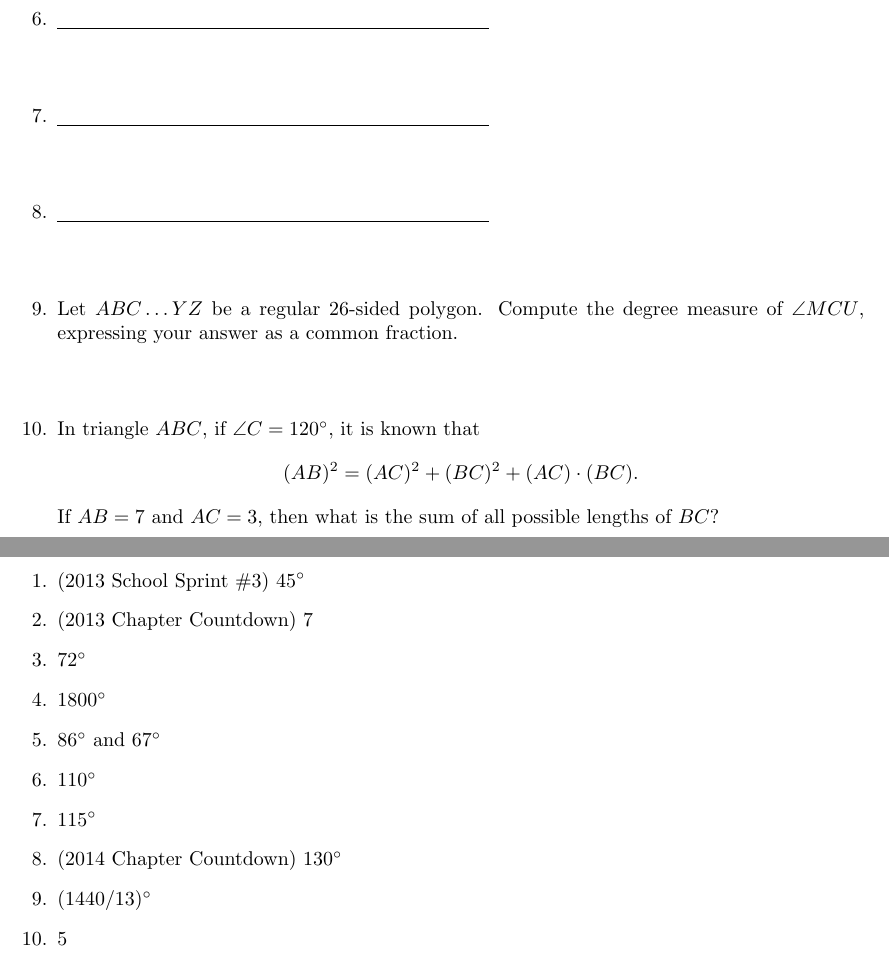
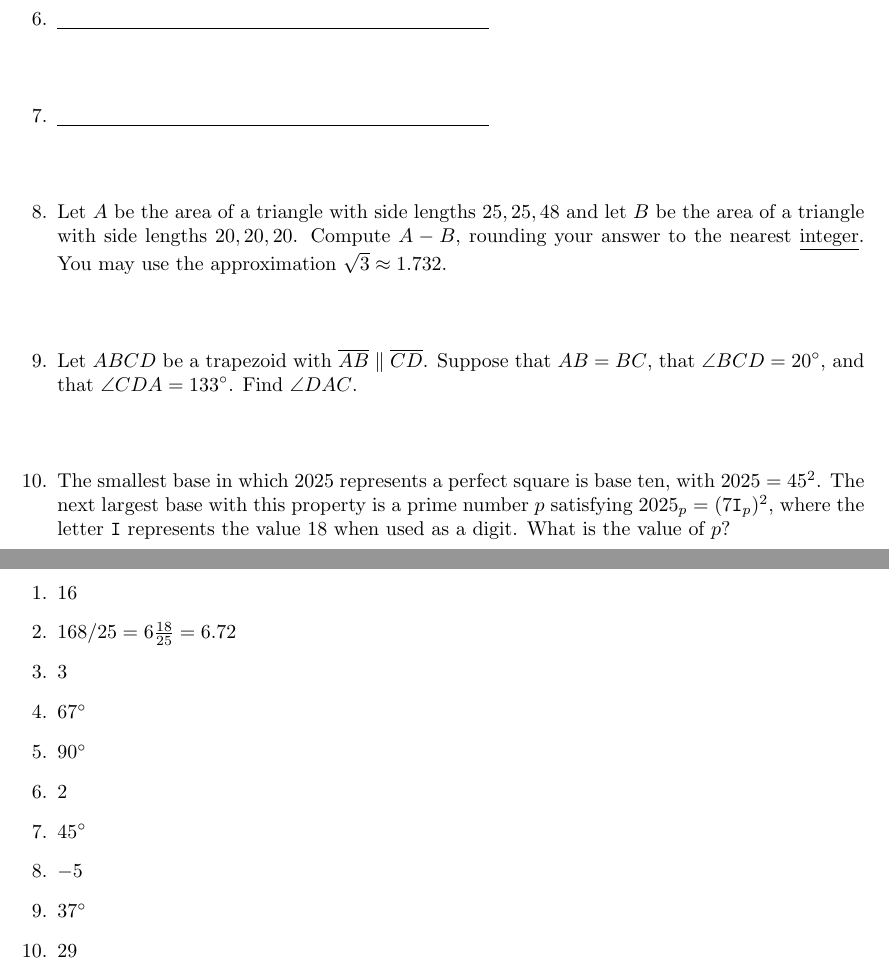
Before and after one commit to azhou5849/notes, a LaTeX document (temporary/mscm.tex): two parts of pages 1 and 2 of 2, joined at a grey line, cut so that both start at the same text. Compiled offline with pdfLaTeX.

Commit message:
2025-02-07 problems

```diff
--- a/temporary/mscm.tex
+++ b/temporary/mscm.tex
@@ -17,30 +17,27 @@
 \item \underline{\hspace{3in}}\vspace{1cm}
 \item \underline{\hspace{3in}}\vspace{1cm}
 \item \underline{\hspace{3in}}\vspace{1cm}
-\item \underline{\hspace{3in}}\vspace{1cm}
-\item Let $ABC\ldots YZ$ be a regular 26-sided polygon. Compute the degree measure of $\angle MCU$, expressing your answer as a common fraction.
+\item Let $A$ be the area of a triangle with side lengths $25,25,48$ and let $B$ be the area of a triangle with side lengths $20,20,20$. Compute $A - B$, rounding your answer to the nearest \underline{integer}. You may use the approximation $\sqrt{3}\approx 1.732$.
 \vspace{1cm}
-\item In triangle $ABC$, if $\angle C = 120^{\circ}$, it is known that
-\begin{equation*}
-(AB)^2 = (AC)^2 + (BC)^2 + (AC)\cdot (BC).
-\end{equation*}
-If $AB = 7$ and $AC = 3$, then what is the sum of all possible lengths of $BC$?
+\item Let $ABCD$ be a trapezoid with $\overline{AB}\parallel\overline{CD}$. Suppose that $AB = BC$, that $\angle BCD = 20^{\circ}$, and that $\angle CDA = 133^{\circ}$. Find $\angle DAC$.
+\vspace{1cm}
+\item The smallest base in which $2025$ represents a perfect square is base ten, with $2025 = 45^2$. The next largest base with this property is a prime number $p$ satisfying $2025_p = (7\texttt{I}_p)^2$, where the letter $\texttt{I}$ represents the value 18 when used as a digit. What is the value of $p$?
 \end{enumerate}
 
 
 \newpage
 
 \begin{enumerate}
-\item (2013 School Sprint \#3) $45^{\circ}$
-\item (2013 Chapter Countdown) 7
-\item $72^{\circ}$
-\item $1800^{\circ}$
-\item $86^{\circ}$ and $67^{\circ}$
-\item $110^{\circ}$
-\item $115^{\circ}$
-\item (2014 Chapter Countdown) $130^{\circ}$
-\item $(1440/13)^{\circ}$
-\item 5
+\item 16
+\item $168/25 = 6\tfrac{18}{25} = 6.72$
+\item 3
+\item $67^{\circ}$
+\item $90^{\circ}$
+\item 2
+\item $45^{\circ}$
+\item $-5$
+\item $37^{\circ}$
+\item 29
 \end{enumerate}
 
 
```
Also changed, not shown: temporary/mscm.pdf.
